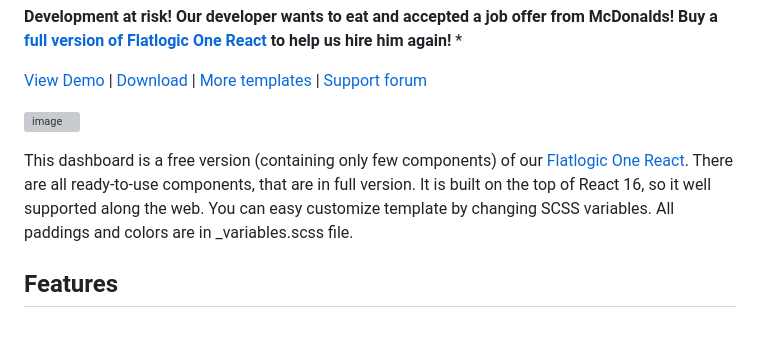
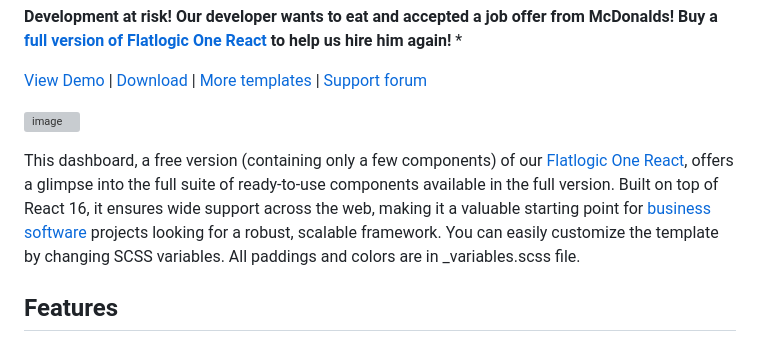
Before and after one commit to flatlogic/one-react-template, a Markdown page: README.md, the part around the change. GitHub-like rendering; grey boxes are pictures that could not be loaded.

```diff
--- a/README.md
+++ b/README.md
@@ -8,7 +8,7 @@ Free and open-source admin dashboard template built with React and Bootstrap 4.
 
 [![image](https://user-images.githubusercontent.com/43149862/80715665-5d031c80-8aff-11ea-801b-dd22163b4874.png)](https://flatlogic.github.io/one-react-template/)
 
-This dashboard is a free version (containing only few components) of our [Flatlogic One React](https://flatlogic.com/templates/flatlogic-one-react). There are all ready-to-use components, that are in full version. It is built on the top of React 16, so it well supported along the web. You can easy customize template by changing SCSS variables. All paddings and colors are in _variables.scss file.
+This dashboard, a free version (containing only a few components) of our [Flatlogic One React](https://flatlogic.com/templates/flatlogic-one-react), offers a glimpse into the full suite of ready-to-use components available in the full version. Built on top of React 16, it ensures wide support across the web, making it a valuable starting point for [business software](https://flatlogic.com/) projects looking for a robust, scalable framework. You can easily customize the template by changing SCSS variables. All paddings and colors are in _variables.scss file.
 
 ## Features
 
```
